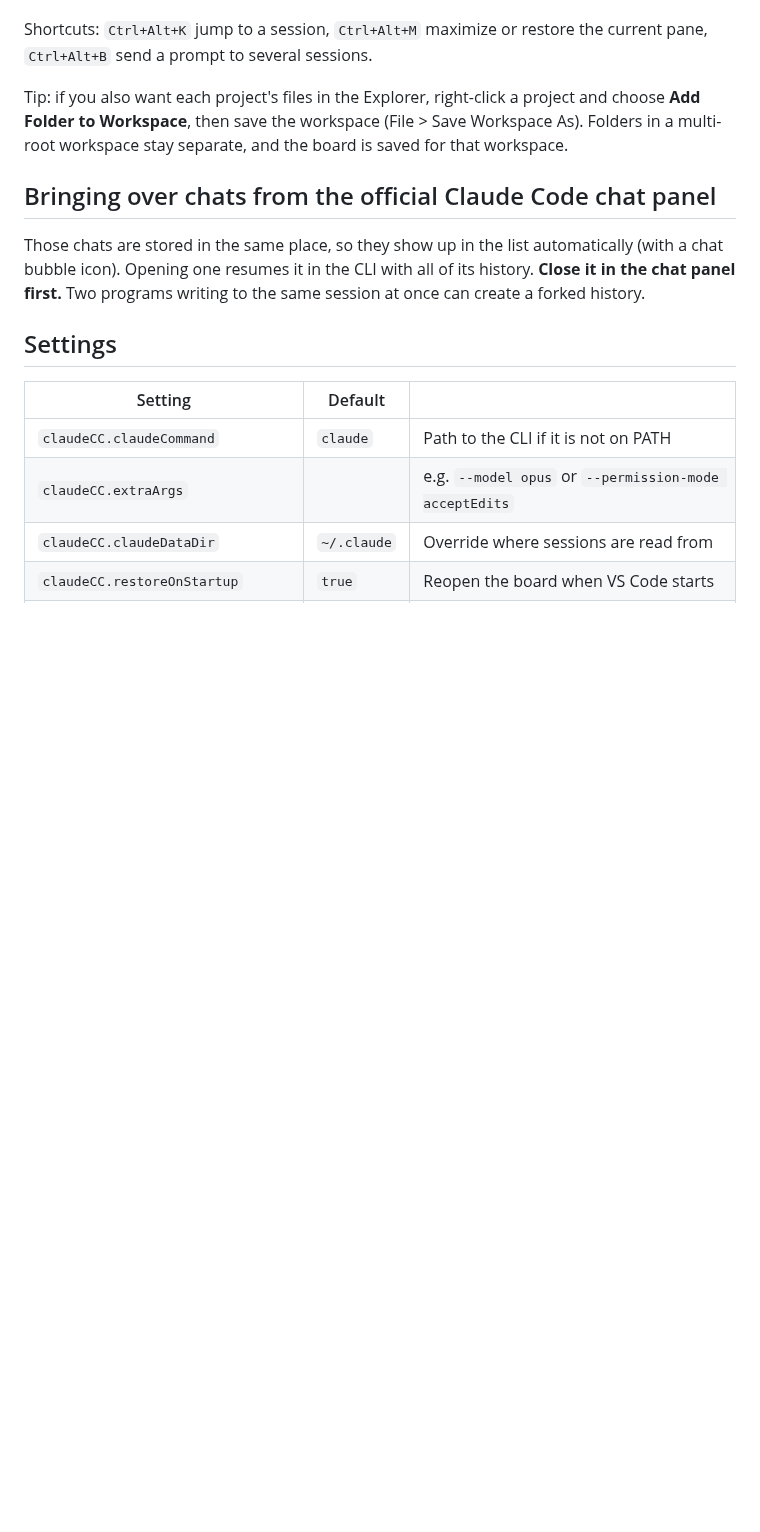
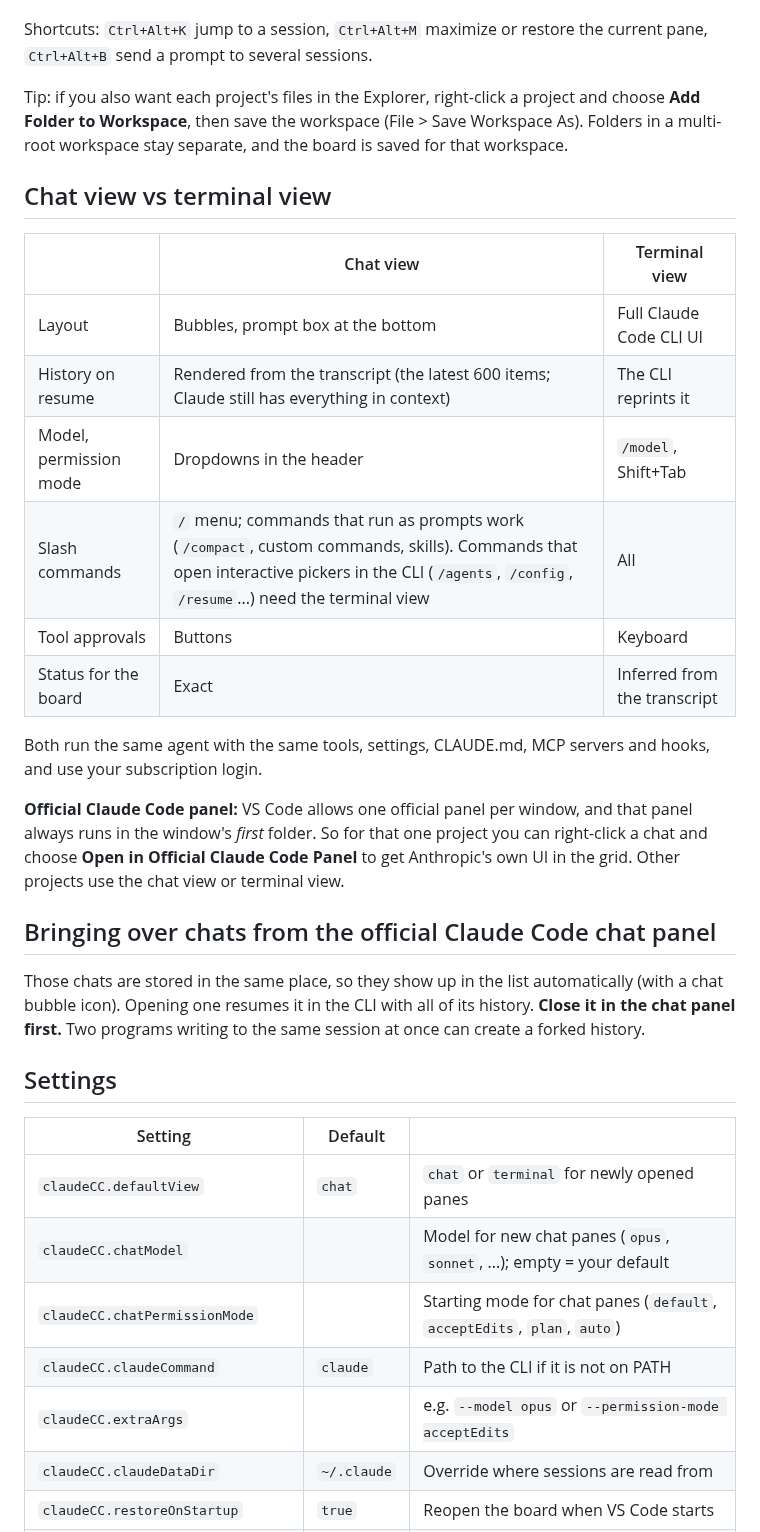
Before and after one commit to rolim-gabriel/cockpit, a Markdown page: README.md, the part around one of its changes. Rendered like a GitHub page; blank space fills up the shorter version.

```diff
--- a/README.md
+++ b/README.md
@@ -38,6 +44,23 @@ Tip: if you also want each project's files in the Explorer, right-click a projec
 **Add Folder to Workspace**, then save the workspace (File > Save Workspace As). Folders in a
 multi-root workspace stay separate, and the board is saved for that workspace.
 
+## Chat view vs terminal view
+
+| | Chat view | Terminal view |
+|---|---|---|
+| Layout | Bubbles, prompt box at the bottom | Full Claude Code CLI UI |
+| History on resume | Rendered from the transcript (the latest 600 items; Claude still has everything in context) | The CLI reprints it |
+| Model, permission mode | Dropdowns in the header | `/model`, Shift+Tab |
+| Slash commands | `/` menu; commands that run as prompts work (`/compact`, custom commands, skills). Commands that open interactive pickers in the CLI (`/agents`, `/config`, `/resume`...) need the terminal view | All |
+| Tool approvals | Buttons | Keyboard |
+| Status for the board | Exact | Inferred from the transcript |
+
+Both run the same agent with the same tools, settings, CLAUDE.md, MCP servers and hooks, and use your subscription login.
+
+**Official Claude Code panel:** VS Code allows one official panel per window, and that panel always runs in the
+window's *first* folder. So for that one project you can right-click a chat and choose **Open in Official Claude
+Code Panel** to get Anthropic's own UI in the grid. Other projects use the chat view or terminal view.
+
 ## Bringing over chats from the official Claude Code chat panel
 
 Those chats are stored in the same place, so they show up in the list automatically (with a chat
@@ -48,6 +71,9 @@ first.** Two programs writing to the same session at once can create a forked hi
 
 | Setting | Default | |
 |---|---|---|
+| `claudeCC.defaultView` | `chat` | `chat` or `terminal` for newly opened panes |
+| `claudeCC.chatModel` | | Model for new chat panes (`opus`, `sonnet`, ...); empty = your default |
+| `claudeCC.chatPermissionMode` | | Starting mode for chat panes (`default`, `acceptEdits`, `plan`, `auto`) |
 | `claudeCC.claudeCommand` | `claude` | Path to the CLI if it is not on PATH |
 | `claudeCC.extraArgs` | | e.g. `--model opus` or `--permission-mode acceptEdits` |
 | `claudeCC.claudeDataDir` | `~/.claude` | Override where sessions are read from |
```
Also changed, not shown: other parts of README.md (+22 -9 lines), media/screenshot-chat.png (added), media/screenshot-terminal.png (renamed from media/screenshot.png), 14 other files.
